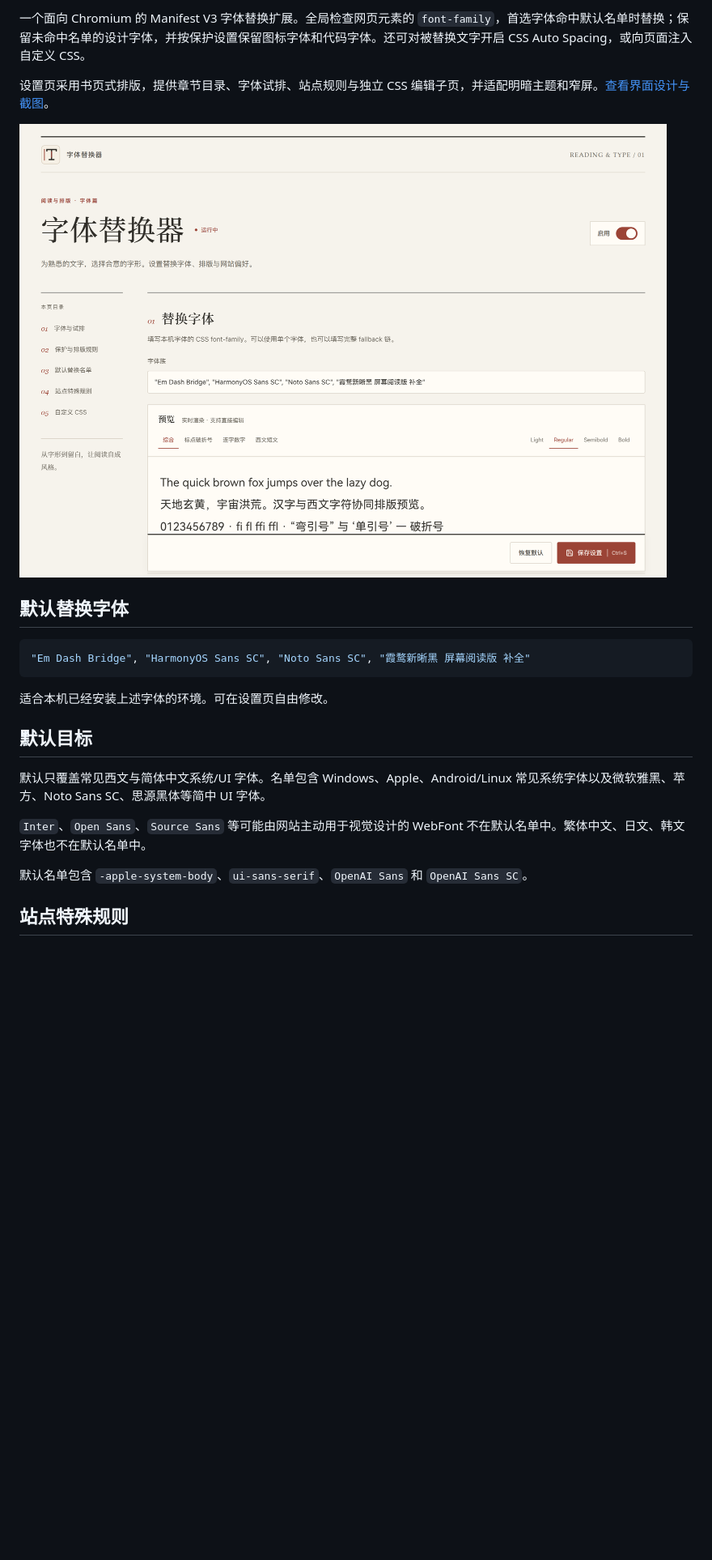
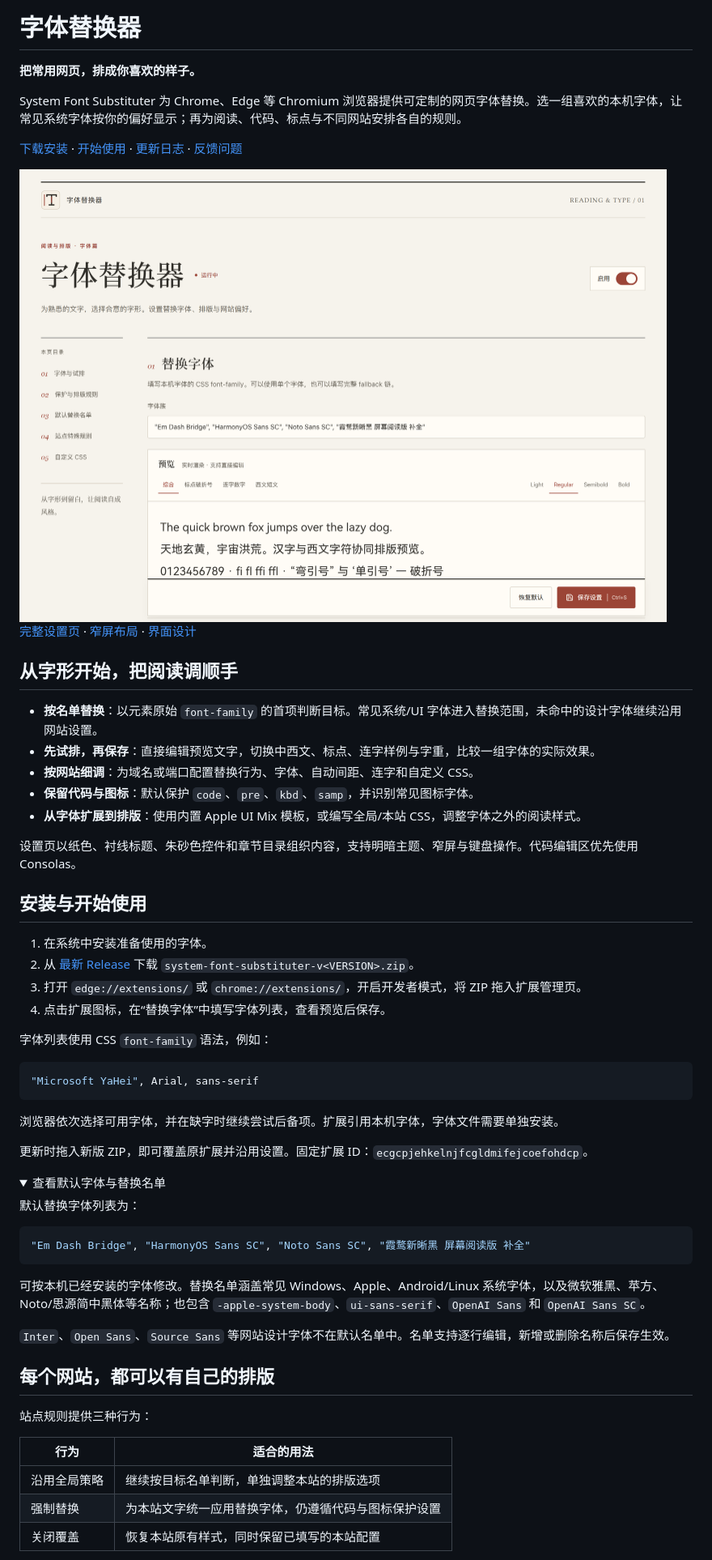
Before and after one commit to Speechlessmanbilibili/system-font-substituter, a Markdown page: README.md, the part around one of its changes. Shown at 81% size. Drawn GitHub-style; folded sections open; blank space fills up the shorter version.

Commit message:
重写 README，完善功能介绍与使用指南

````diff
--- a/README.md
+++ b/README.md
@@ -2,25 +2,68 @@
 
-一个面向 Chromium 的 Manifest V3 字体替换扩展。全局检查网页元素的 `font-family`，首选字体命中默认名单时替换；保留未命中名单的设计字体，并按保护设置保留图标字体和代码字体。还可对被替换文字开启 CSS Auto Spacing，或向页面注入自定义 CSS。
+# 字体替换器
 
-设置页采用书页式排版，提供章节目录、字体试排、站点规则与独立 CSS 编辑子页，并适配明暗主题和窄屏。[查看界面设计与截图](docs/ui/README.md)。
+**把常用网页，排成你喜欢的样子。**
 
-![设置页预览](docs/ui/options-light.png)
+System Font Substituter 为 Chrome、Edge 等 Chromium 浏览器提供可定制的网页字体替换。选一组喜欢的本机字体，让常见系统字体按你的偏好显示；再为阅读、代码、标点与不同网站安排各自的规则。
 
-## 默认替换字体
+[下载安装](https://github.com/Speechlessmanbilibili/system-font-substituter/releases/latest) · [开始使用](#安装与开始使用) · [更新日志](CHANGELOG.md) · [反馈问题](https://github.com/Speechlessmanbilibili/system-font-substituter/issues)
+
+<picture>
+  <source media="(prefers-color-scheme: dark)" srcset="docs/ui/options-dark.png">
+  <img src="docs/ui/options-light.png" alt="字体替换器的书页式设置页，包含章节目录、字体输入与实时试排">
+</picture>
+
+[完整设置页](docs/ui/options-full.png) · [窄屏布局](docs/ui/options-mobile.png) · [界面设计](docs/ui/README.md)
+
+## 从字形开始，把阅读调顺手
+
+- **按名单替换**：以元素原始 `font-family` 的首项判断目标。常见系统/UI 字体进入替换范围，未命中的设计字体继续沿用网站设置。
+- **先试排，再保存**：直接编辑预览文字，切换中西文、标点、连字样例与字重，比较一组字体的实际效果。
+- **按网站细调**：为域名或端口配置替换行为、字体、自动间距、连字和自定义 CSS。
+- **保留代码与图标**：默认保护 `code`、`pre`、`kbd`、`samp`，并识别常见图标字体。
+- **从字体扩展到排版**：使用内置 Apple UI Mix 模板，或编写全局/本站 CSS，调整字体之外的阅读样式。
+
+设置页以纸色、衬线标题、朱砂色控件和章节目录组织内容，支持明暗主题、窄屏与键盘操作。代码编辑区优先使用 Consolas。
+
+## 安装与开始使用
+
+1. 在系统中安装准备使用的字体。
+2. 从 [最新 Release](https://github.com/Speechlessmanbilibili/system-font-substituter/releases/latest) 下载 `system-font-substituter-v<VERSION>.zip`。
+3. 打开 `edge://extensions/` 或 `chrome://extensions/`，开启开发者模式，将 ZIP 拖入扩展管理页。
+4. 点击扩展图标，在“替换字体”中填写字体列表，查看预览后保存。
+
+字体列表使用 CSS `font-family` 语法，例如：
+
+```css
+"Microsoft YaHei", Arial, sans-serif
+```
+
+浏览器依次选择可用字体，并在缺字时继续尝试后备项。扩展引用本机字体，字体文件需要单独安装。
+
+更新时拖入新版 ZIP，即可覆盖原扩展并沿用设置。固定扩展 ID：`ecgcpjehkelnjfcgldmifejcoefohdcp`。
+
+<details>
+<summary>查看默认字体与替换名单</summary>
+
+默认替换字体列表为：
 
 ```css
 "Em Dash Bridge", "HarmonyOS Sans SC", "Noto Sans SC", "霞鹜新晰黑 屏幕阅读版 补全"
 ```
 
-适合本机已经安装上述字体的环境。可在设置页自由修改。
+可按本机已经安装的字体修改。替换名单涵盖常见 Windows、Apple、Android/Linux 系统字体，以及微软雅黑、苹方、Noto/思源简中黑体等名称；也包含 `-apple-system-body`、`ui-sans-serif`、`OpenAI Sans` 和 `OpenAI Sans SC`。
 
-## 默认目标
+`Inter`、`Open Sans`、`Source Sans` 等网站设计字体不在默认名单中。名单支持逐行编辑，新增或删除名称后保存生效。
 
-默认只覆盖常见西文与简体中文系统/UI 字体。名单包含 Windows、Apple、Android/Linux 常见系统字体以及微软雅黑、苹方、Noto Sans SC、思源黑体等简中 UI 字体。
+</details>
 
-`Inter`、`Open Sans`、`Source Sans` 等可能由网站主动用于视觉设计的 WebFont 不在默认名单中。繁体中文、日文、韩文字体也不在默认名单中。
+## 每个网站，都可以有自己的排版
 
-默认名单包含 `-apple-system-body`、`ui-sans-serif`、`OpenAI Sans` 和 `OpenAI Sans SC`。
+站点规则提供三种行为：
 
-## 站点特殊规则
+| 行为 | 适合的用法 |
+|---|---|
+| 沿用全局策略 | 继续按目标名单判断，单独调整本站的排版选项 |
+| 强制替换 | 为本站文字统一应用替换字体，仍遵循代码与图标保护设置 |
+| 关闭覆盖 | 恢复本站原有样式，同时保留已填写的本站配置 |
 
````
Also changed, not shown: other parts of README.md (+56 -53 lines).
